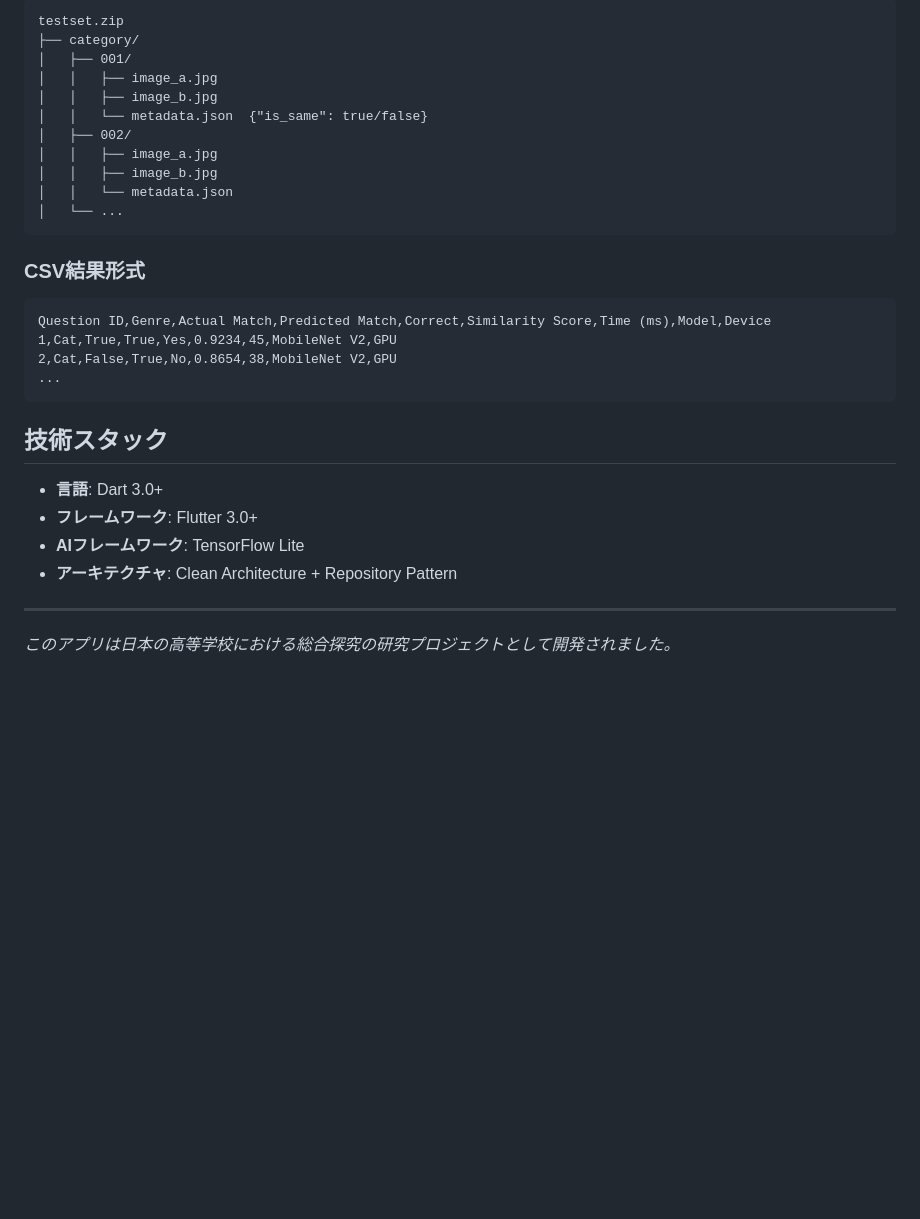
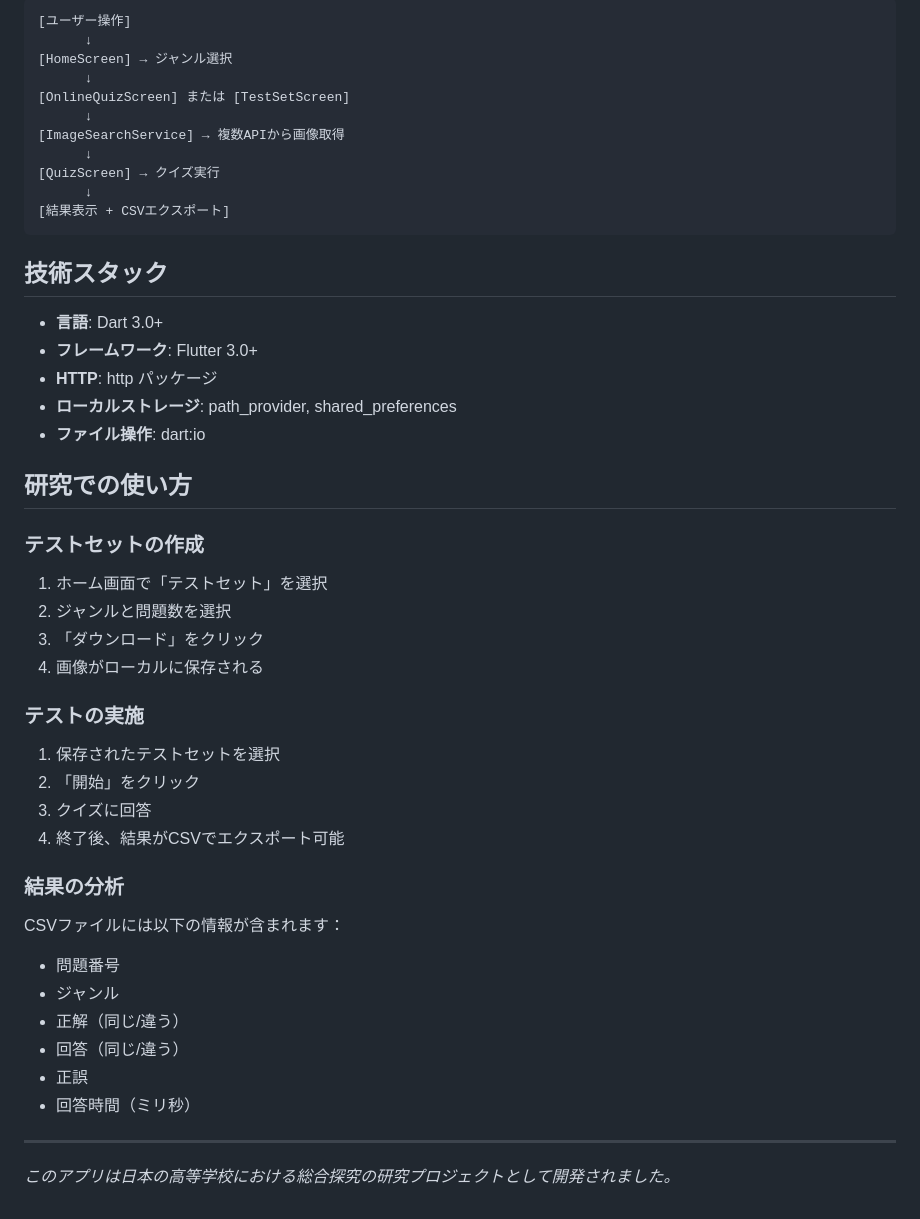
Before and after one commit to tqmane/face-recognization, a Markdown page: ai_benchmark/README.md, the part around one of its changes. Rendered like a GitHub page; blank space fills up the shorter version.

Commit message:
Revert ai_benchmark README to original flutter-app description
Co-Authored-By: Claude <noreply@anthropic.com>

````diff
--- a/ai_benchmark/README.md
+++ b/ai_benchmark/README.md
@@ -127,31 +119,47 @@ ai_benchmark/
 ```
-testset.zip
-├── category/
-│   ├── 001/
-│   │   ├── image_a.jpg
-│   │   ├── image_b.jpg
-│   │   └── metadata.json  {"is_same": true/false}
-│   ├── 002/
-│   │   ├── image_a.jpg
-│   │   ├── image_b.jpg
-│   │   └── metadata.json
-│   └── ...
-```
-
-### CSV結果形式
-```csv
-Question ID,Genre,Actual Match,Predicted Match,Correct,Similarity Score,Time (ms),Model,Device
-1,Cat,True,True,Yes,0.9234,45,MobileNet V2,GPU
-2,Cat,False,True,No,0.8654,38,MobileNet V2,GPU
-...
+[ユーザー操作]
+      ↓
+[HomeScreen] → ジャンル選択
+      ↓
+[OnlineQuizScreen] または [TestSetScreen]
+      ↓
+[ImageSearchService] → 複数APIから画像取得
+      ↓
+[QuizScreen] → クイズ実行
+      ↓
+[結果表示 + CSVエクスポート]
 ```
 
 ## 技術スタック
 
 - **言語**: Dart 3.0+
 - **フレームワーク**: Flutter 3.0+
-- **AIフレームワーク**: TensorFlow Lite
-- **アーキテクチャ**: Clean Architecture + Repository Pattern
+- **HTTP**: http パッケージ
+- **ローカルストレージ**: path_provider, shared_preferences
+- **ファイル操作**: dart:io
+
+## 研究での使い方
+
+### テストセットの作成
+1. ホーム画面で「テストセット」を選択
+2. ジャンルと問題数を選択
+3. 「ダウンロード」をクリック
+4. 画像がローカルに保存される
+
+### テストの実施
+1. 保存されたテストセットを選択
+2. 「開始」をクリック
+3. クイズに回答
+4. 終了後、結果がCSVでエクスポート可能
+
+### 結果の分析
+CSVファイルには以下の情報が含まれます：
+- 問題番号
+- ジャンル
+- 正解（同じ/違う）
+- 回答（同じ/違う）
+- 正誤
+- 回答時間（ミリ秒）
 
 ---
 
````
Also changed, not shown: other parts of ai_benchmark/README.md (+67 -75 lines).
